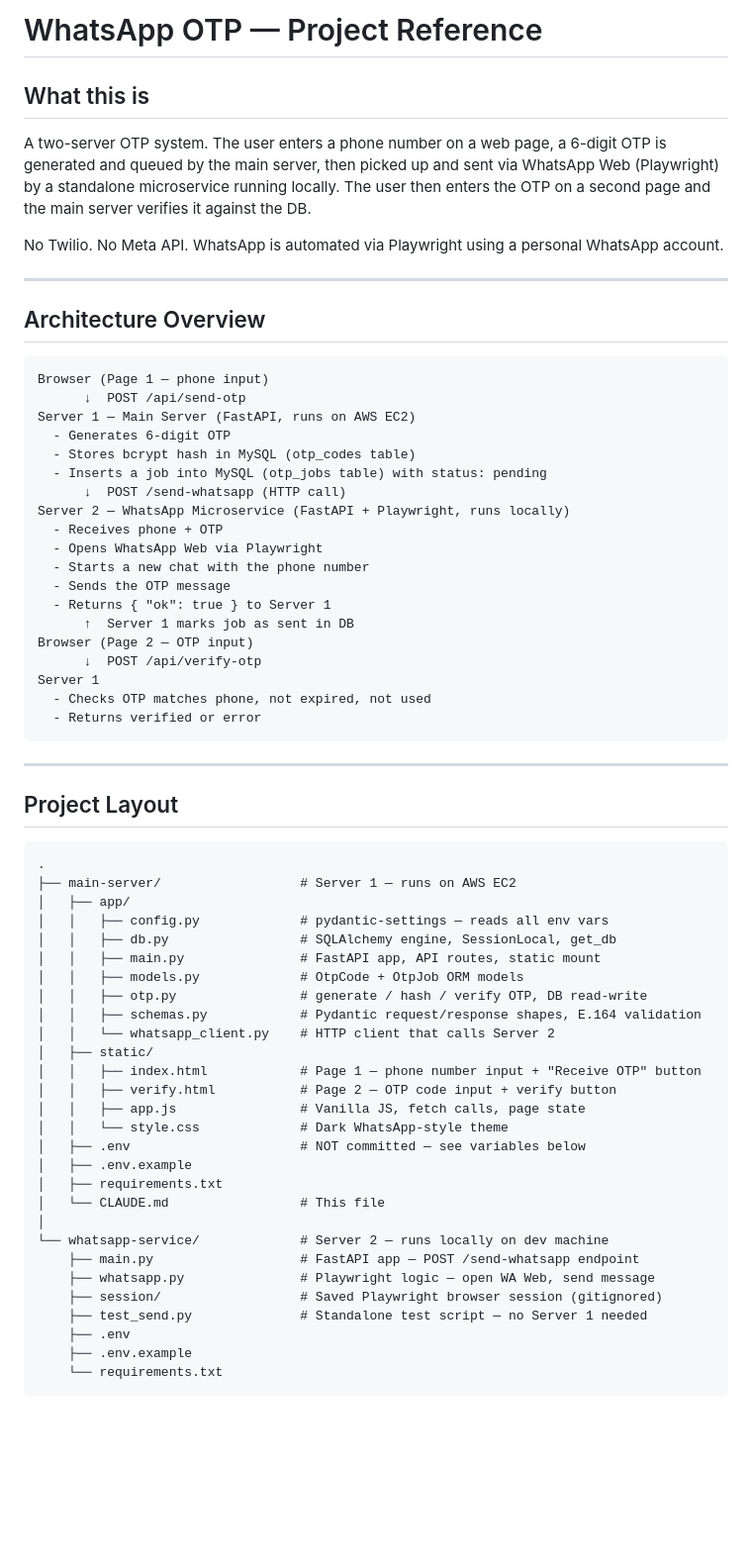
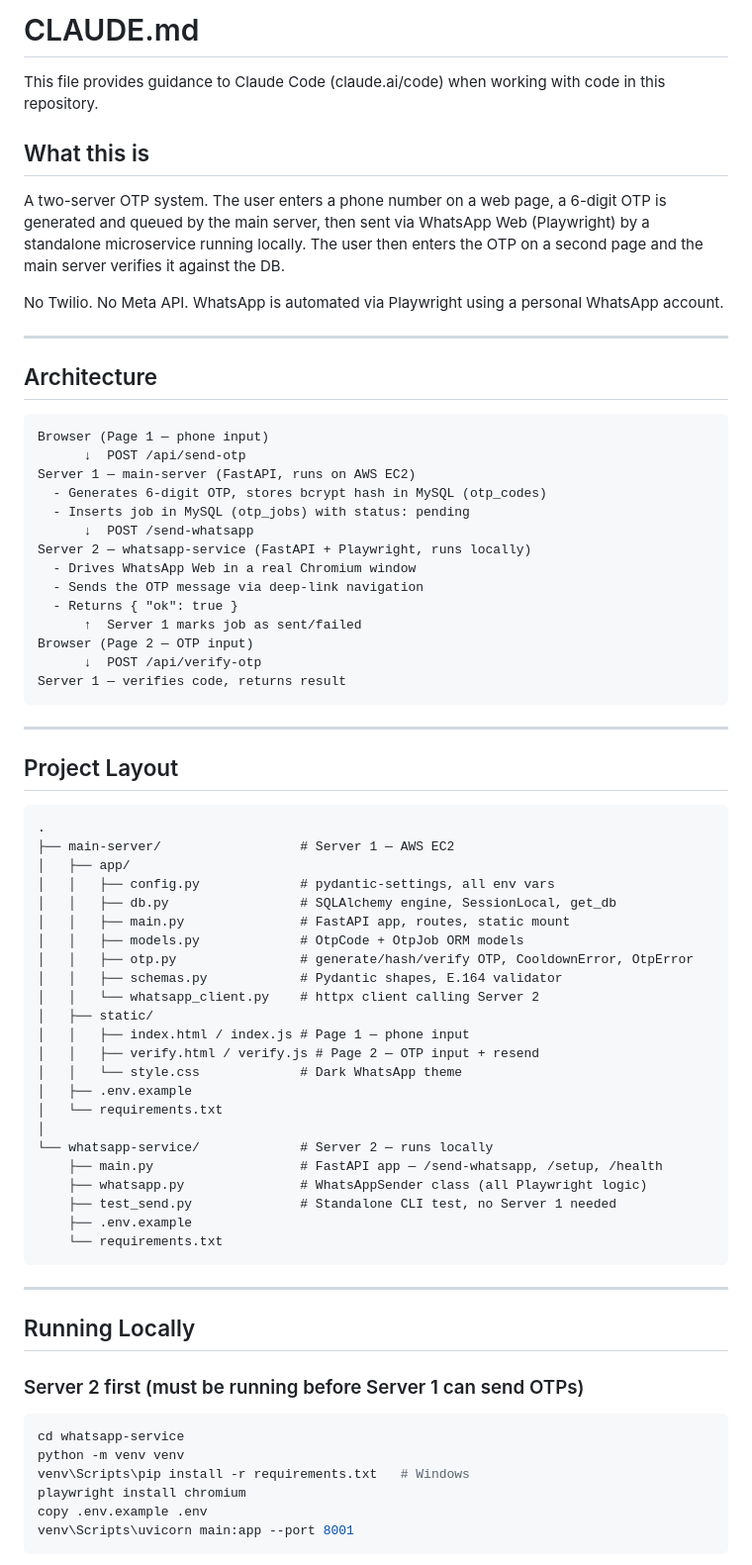
Before and after one commit to Ahmadk-dev/Whatsapp-otp--microservice, a Markdown page: CLAUDE.md, the part around one of its changes. Shown at 99% size. GitHub-like rendering; blank space fills up the shorter version.

````diff
--- a/CLAUDE.md
+++ b/CLAUDE.md
@@ -1,35 +1,32 @@
-# WhatsApp OTP — Project Reference
+# CLAUDE.md
+
+This file provides guidance to Claude Code (claude.ai/code) when working with code in this repository.
 
 ## What this is
 
-A two-server OTP system. The user enters a phone number on a web page, a 6-digit OTP is generated and queued by the main server, then picked up and sent via WhatsApp Web (Playwright) by a standalone microservice running locally. The user then enters the OTP on a second page and the main server verifies it against the DB.
+A two-server OTP system. The user enters a phone number on a web page, a 6-digit OTP is generated and queued by the main server, then sent via WhatsApp Web (Playwright) by a standalone microservice running locally. The user then enters the OTP on a second page and the main server verifies it against the DB.
 
 No Twilio. No Meta API. WhatsApp is automated via Playwright using a personal WhatsApp account.
 
 ---
 
-## Architecture Overview
+## Architecture
 
 ```
 Browser (Page 1 — phone input)
       ↓  POST /api/send-otp
-Server 1 — Main Server (FastAPI, runs on AWS EC2)
-  - Generates 6-digit OTP
-  - Stores bcrypt hash in MySQL (otp_codes table)
-  - Inserts a job into MySQL (otp_jobs table) with status: pending
-      ↓  POST /send-whatsapp (HTTP call)
-Server 2 — WhatsApp Microservice (FastAPI + Playwright, runs locally)
-  - Receives phone + OTP
-  - Opens WhatsApp Web via Playwright
-  - Starts a new chat with the phone number
-  - Sends the OTP message
-  - Returns { "ok": true } to Server 1
-      ↑  Server 1 marks job as sent in DB
+Server 1 — main-server (FastAPI, runs on AWS EC2)
+  - Generates 6-digit OTP, stores bcrypt hash in MySQL (otp_codes)
+  - Inserts job in MySQL (otp_jobs) with status: pending
+      ↓  POST /send-whatsapp
+Server 2 — whatsapp-service (FastAPI + Playwright, runs locally)
+  - Drives WhatsApp Web in a real Chromium window
+  - Sends the OTP message via deep-link navigation
+  - Returns { "ok": true }
+      ↑  Server 1 marks job as sent/failed
 Browser (Page 2 — OTP input)
       ↓  POST /api/verify-otp
-Server 1
-  - Checks OTP matches phone, not expired, not used
-  - Returns verified or error
+Server 1 — verifies code, returns result
 ```
 
 ---
@@ -38,31 +35,42 @@ Server 1
 
 ```
 .
-├── main-server/                  # Server 1 — runs on AWS EC2
+├── main-server/                  # Server 1 — AWS EC2
 │   ├── app/
-│   │   ├── config.py             # pydantic-settings — reads all env vars
+│   │   ├── config.py             # pydantic-settings, all env vars
 │   │   ├── db.py                 # SQLAlchemy engine, SessionLocal, get_db
-│   │   ├── main.py               # FastAPI app, API routes, static mount
+│   │   ├── main.py               # FastAPI app, routes, static mount
 │   │   ├── models.py             # OtpCode + OtpJob ORM models
-│   │   ├── otp.py                # generate / hash / verify OTP, DB read-write
-│   │   ├── schemas.py            # Pydantic request/response shapes, E.164 validation
-│   │   └── whatsapp_client.py    # HTTP client that calls Server 2
+│   │   ├── otp.py                # generate/hash/verify OTP, CooldownError, OtpError
+│   │   ├── schemas.py            # Pydantic shapes, E.164 validator
+│   │   └── whatsapp_client.py    # httpx client calling Server 2
 │   ├── static/
-│   │   ├── index.html            # Page 1 — phone number input + "Receive OTP" button
-│   │   ├── verify.html           # Page 2 — OTP code input + verify button
-│   │   ├── app.js                # Vanilla JS, fetch calls, page state
-│   │   └── style.css             # Dark WhatsApp-style theme
-│   ├── .env                      # NOT committed — see variables below
+│   │   ├── index.html / index.js # Page 1 — phone input
+│   │   ├── verify.html / verify.js # Page 2 — OTP input + resend
+│   │   └── style.css             # Dark WhatsApp theme
 │   ├── .env.example
-│   ├── requirements.txt
-│   └── CLAUDE.md                 # This file
+│   └── requirements.txt
 │
-└── whatsapp-service/             # Server 2 — runs locally on dev machine
-    ├── main.py                   # FastAPI app — POST /send-whatsapp endpoint
-    ├── whatsapp.py               # Playwright logic — open WA Web, send message
-    ├── session/                  # Saved Playwright browser session (gitignored)
-    ├── test_send.py              # Standalone test script — no Server 1 needed
-    ├── .env
+└── whatsapp-service/             # Server 2 — runs locally
+    ├── main.py                   # FastAPI app — /send-whatsapp, /setup, /health
+    ├── whatsapp.py               # WhatsAppSender class (all Playwright logic)
+    ├── test_send.py              # Standalone CLI test, no Server 1 needed
     ├── .env.example
     └── requirements.txt
 ```
+
+---
+
+## Running Locally
+
+### Server 2 first (must be running before Server 1 can send OTPs)
+
+```bash
+cd whatsapp-service
+python -m venv venv
+venv\Scripts\pip install -r requirements.txt   # Windows
+playwright install chromium
+copy .env.example .env
+venv\Scripts\uvicorn main:app --port 8001
+```
+
````
Also changed, not shown: other parts of CLAUDE.md (+83 -162 lines).
